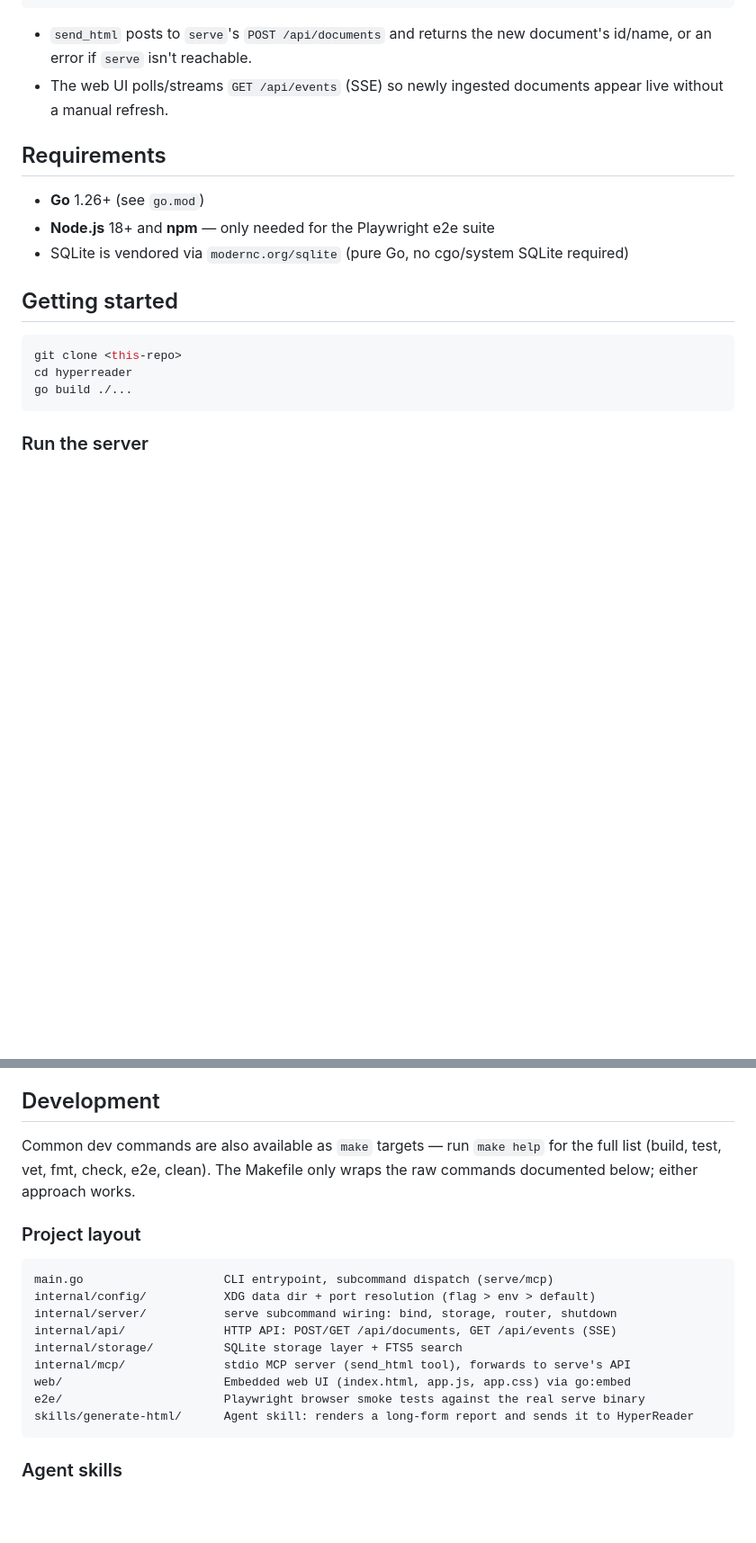
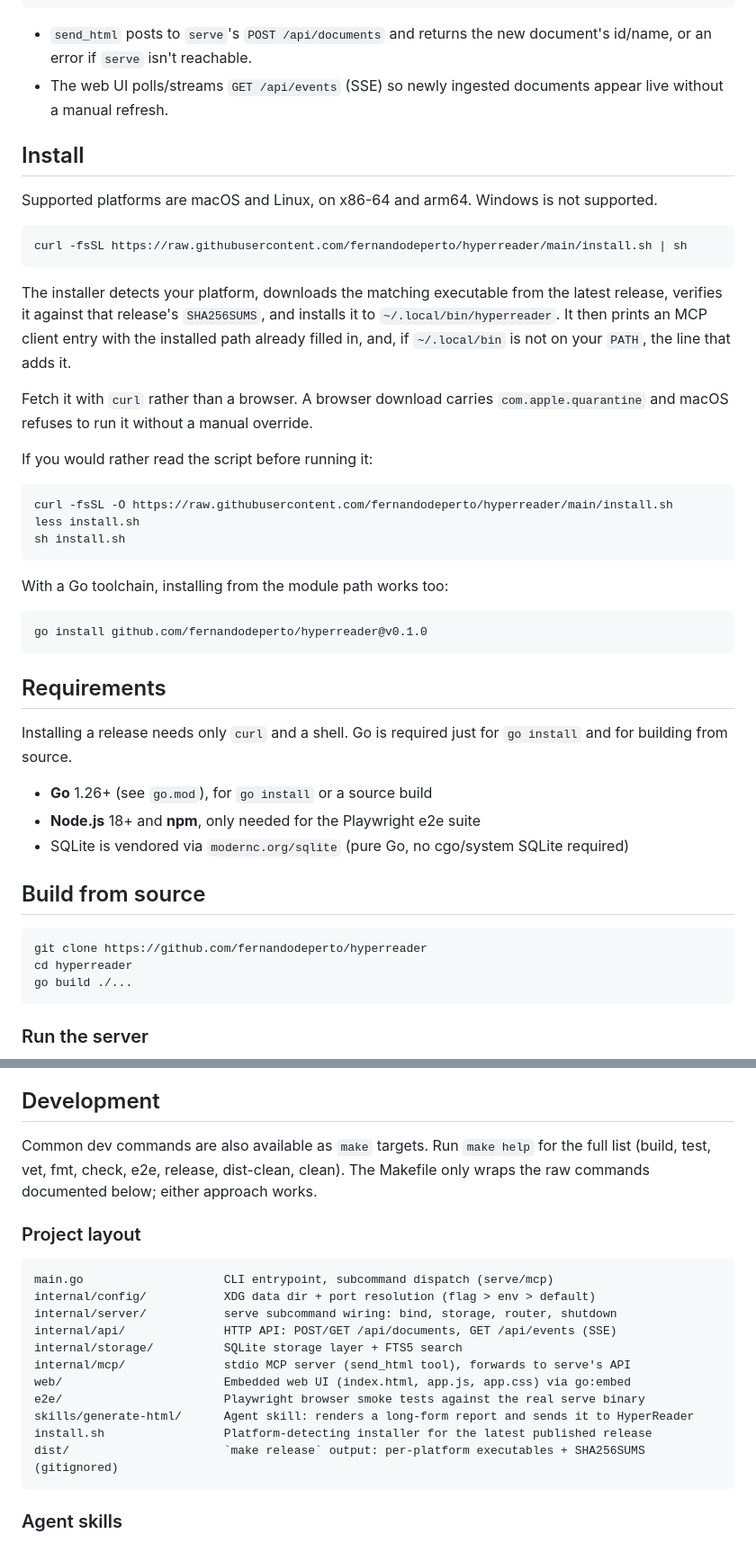
Before and after one commit to fernandodeperto/hyperreader, a Markdown page: README.md, 2 parts joined by grey strips. Shown at 90% size. Rendered like a GitHub page; blank space fills up the shorter version.

````diff
--- a/README.md
+++ b/README.md
@@ -37,17 +37,53 @@ hyperreader mcp  ───────────►  hyperreader serve  ──
 - The web UI polls/streams `GET /api/events` (SSE) so newly ingested
   documents appear live without a manual refresh.
 
+## Install
+
+Supported platforms are macOS and Linux, on x86-64 and arm64. Windows is
+not supported.
+
+```bash
+curl -fsSL https://raw.githubusercontent.com/fernandodeperto/hyperreader/main/install.sh | sh
+```
+
+The installer detects your platform, downloads the matching executable
+from the latest release, verifies it against that release's
+`SHA256SUMS`, and installs it to `~/.local/bin/hyperreader`. It then
+prints an MCP client entry with the installed path already filled in,
+and, if `~/.local/bin` is not on your `PATH`, the line that adds it.
+
+Fetch it with `curl` rather than a browser. A browser download carries
+`com.apple.quarantine` and macOS refuses to run it without a manual
+override.
+
+If you would rather read the script before running it:
+
+```bash
+curl -fsSL -O https://raw.githubusercontent.com/fernandodeperto/hyperreader/main/install.sh
+less install.sh
+sh install.sh
+```
+
+With a Go toolchain, installing from the module path works too:
+
+```bash
+go install github.com/fernandodeperto/hyperreader@v0.1.0
+```
+
 ## Requirements
 
-- **Go** 1.26+ (see `go.mod`)
-- **Node.js** 18+ and **npm** — only needed for the Playwright e2e suite
+Installing a release needs only `curl` and a shell. Go is required just
+for `go install` and for building from source.
+
+- **Go** 1.26+ (see `go.mod`), for `go install` or a source build
+- **Node.js** 18+ and **npm**, only needed for the Playwright e2e suite
 - SQLite is vendored via `modernc.org/sqlite` (pure Go, no cgo/system SQLite
   required)
 
-## Getting started
+## Build from source
 
 ```bash
-git clone <this-repo>
+git clone https://github.com/fernandodeperto/hyperreader
 cd hyperreader
 go build ./...
 ```
@@ -128,9 +165,10 @@ that reference the old `html-mcp` binary name or environment variables.
 
 ## Development
 
-Common dev commands are also available as `make` targets — run `make help` for
-the full list (build, test, vet, fmt, check, e2e, clean). The Makefile only wraps
-the raw commands documented below; either approach works.
+Common dev commands are also available as `make` targets. Run `make help` for
+the full list (build, test, vet, fmt, check, e2e, release, dist-clean, clean).
+The Makefile only wraps the raw commands documented below; either
+approach works.
 
 ### Project layout
 
@@ -144,6 +182,8 @@ internal/mcp/              stdio MCP server (send_html tool), forwards to serve'
 web/                       Embedded web UI (index.html, app.js, app.css) via go:embed
 e2e/                       Playwright browser smoke tests against the real serve binary
 skills/generate-html/      Agent skill: renders a long-form report and sends it to HyperReader
+install.sh                 Platform-detecting installer for the latest published release
+dist/                      `make release` output: per-platform executables + SHA256SUMS (gitignored)
 ```
 
 ### Agent skills
````
Also changed, not shown: other parts of README.md (+41 -3 lines), 1 other file.
